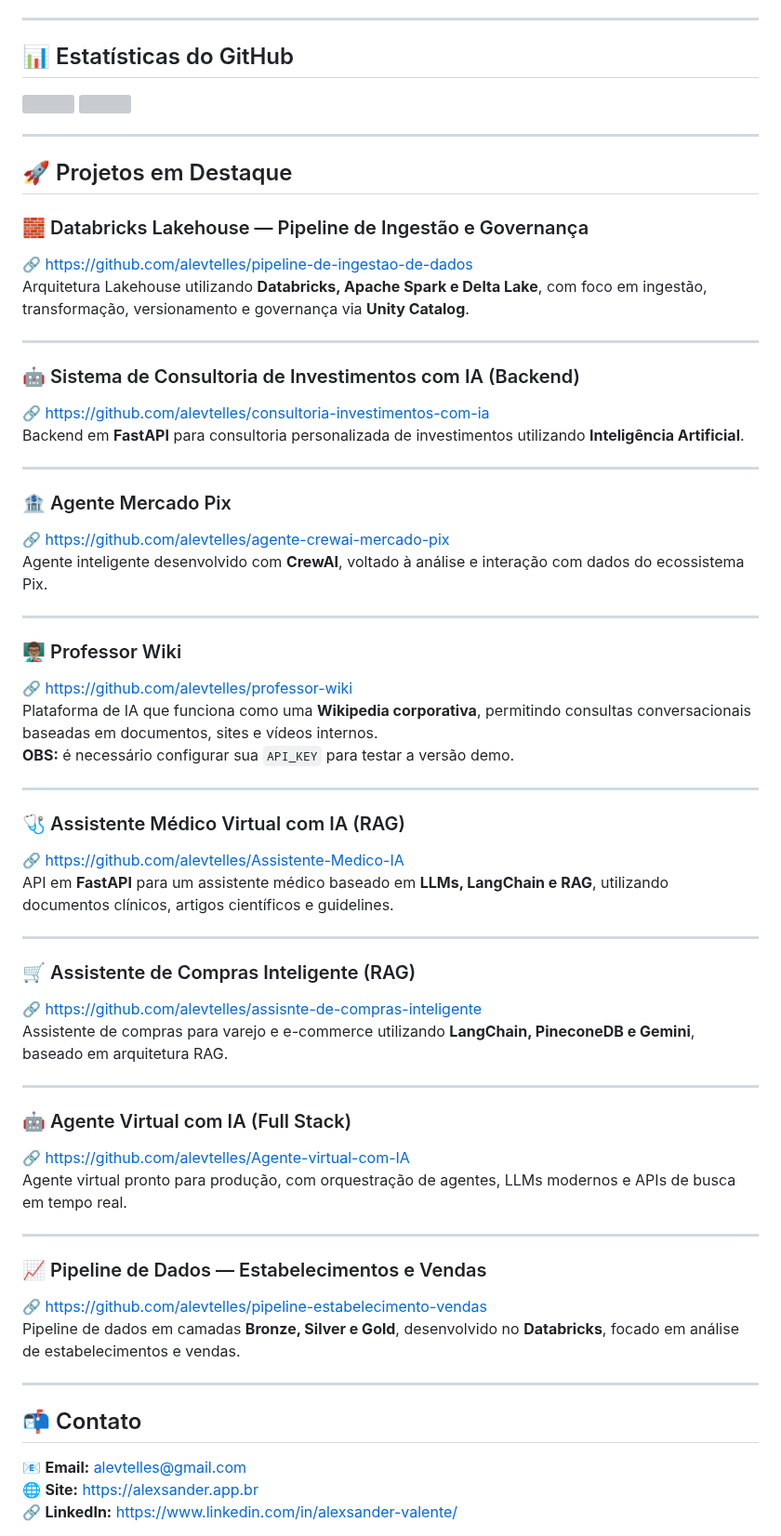
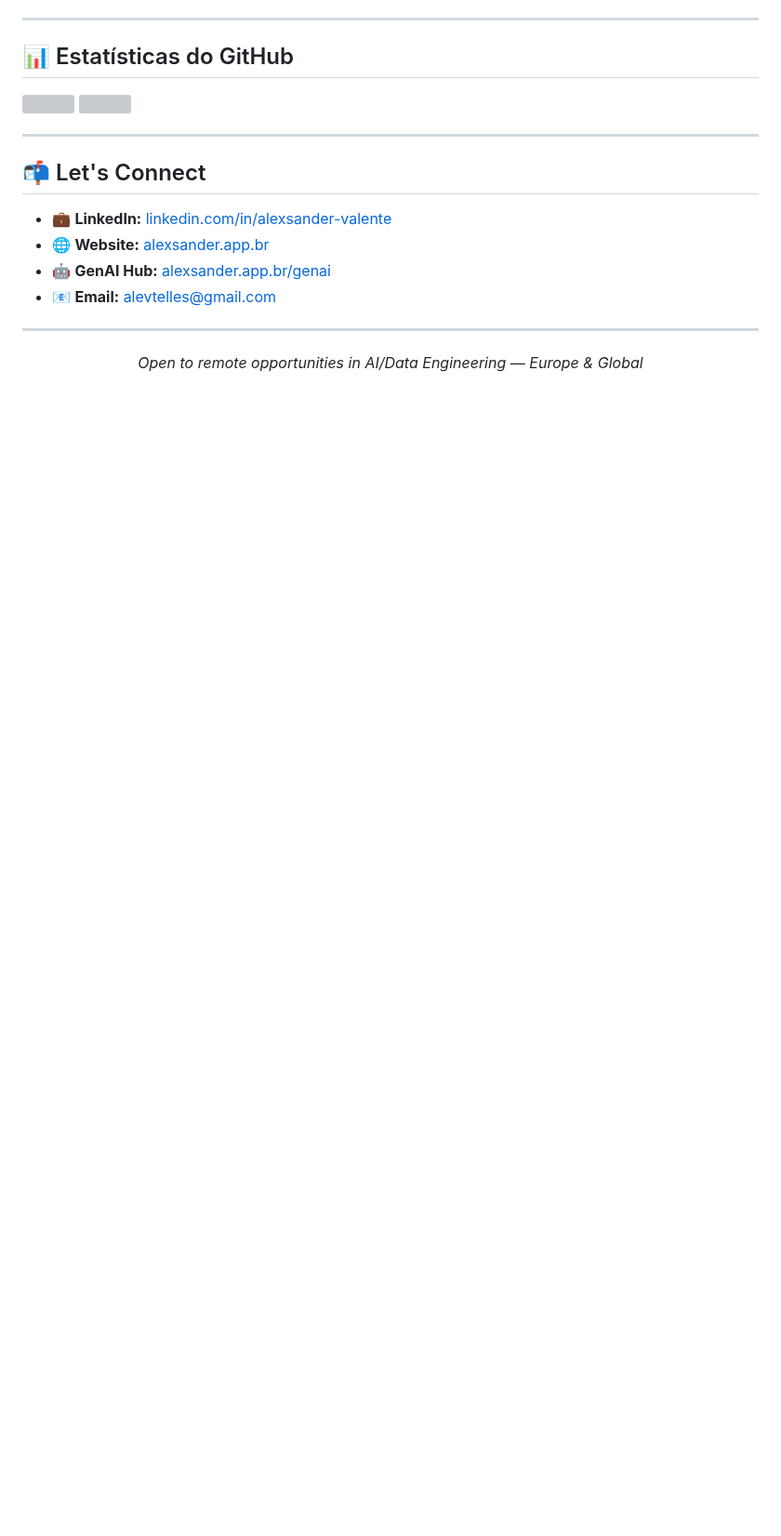
Before and after one commit to alevtelles/alevtelles, a Markdown page: README.md, the part around one of its changes. Shown at 93% size. Drawn GitHub-style; blank space fills up the shorter version; grey boxes are pictures that could not be loaded.

```diff
--- a/README.md
+++ b/README.md
@@ -65,59 +75,15 @@ Nos últimos anos, aprofundei minha atuação em **Inteligência Artificial Gene
 
 ---
 
-## 🚀 Projetos em Destaque
+## 📬 Let's Connect
 
-### 🧱 Databricks Lakehouse — Pipeline de Ingestão e Governança
-🔗 https://github.com/alevtelles/pipeline-de-ingestao-de-dados
-Arquitetura Lakehouse utilizando **Databricks, Apache Spark e Delta Lake**, com foco em ingestão, transformação, versionamento e governança via **Unity Catalog**.
+- 💼 **LinkedIn:** [linkedin.com/in/alexsander-valente](https://linkedin.com/in/alexsander-valente)
+- 🌐 **Website:** [alexsander.app.br](https://alexsander.app.br)
+- 🤖 **GenAI Hub:** [alexsander.app.br/genai](https://alexsander.app.br/genai)
+- 📧 **Email:** alevtelles@gmail.com
 
 ---
 
-### 🤖 Sistema de Consultoria de Investimentos com IA (Backend)
-🔗 https://github.com/alevtelles/consultoria-investimentos-com-ia
-Backend em **FastAPI** para consultoria personalizada de investimentos utilizando **Inteligência Artificial**.
-
----
-
-### 🏦 Agente Mercado Pix
-🔗 https://github.com/alevtelles/agente-crewai-mercado-pix
-Agente inteligente desenvolvido com **CrewAI**, voltado à análise e interação com dados do ecossistema Pix.
-
----
-
-### 👨🏽‍🏫 Professor Wiki
-🔗 https://github.com/alevtelles/professor-wiki
-Plataforma de IA que funciona como uma **Wikipedia corporativa**, permitindo consultas conversacionais baseadas em documentos, sites e vídeos internos.
-**OBS:** é necessário configurar sua `API_KEY` para testar a versão demo.
-
----
-
-### 🩺 Assistente Médico Virtual com IA (RAG)
-🔗 https://github.com/alevtelles/Assistente-Medico-IA
-API em **FastAPI** para um assistente médico baseado em **LLMs, LangChain e RAG**, utilizando documentos clínicos, artigos científicos e guidelines.
-
----
-
-### 🛒 Assistente de Compras Inteligente (RAG)
-🔗 https://github.com/alevtelles/assisnte-de-compras-inteligente
-Assistente de compras para varejo e e-commerce utilizando **LangChain, PineconeDB e Gemini**, baseado em arquitetura RAG.
-
----
-
-### 🤖 Agente Virtual com IA (Full Stack)
-🔗 https://github.com/alevtelles/Agente-virtual-com-IA
-Agente virtual pronto para produção, com orquestração de agentes, LLMs modernos e APIs de busca em tempo real.
-
----
-
-### 📈 Pipeline de Dados — Estabelecimentos e Vendas
-🔗 https://github.com/alevtelles/pipeline-estabelecimento-vendas
-Pipeline de dados em camadas **Bronze, Silver e Gold**, desenvolvido no **Databricks**, focado em análise de estabelecimentos e vendas.
-
----
-
-## 📬 Contato
-
-📧 **Email:** [alevtelles@gmail.com](mailto:alevtelles@gmail.com)
-🌐 **Site:** https://alexsander.app.br
-🔗 **LinkedIn:** https://www.linkedin.com/in/alexsander-valente/
+<div align="center">
+  <i>Open to remote opportunities in AI/Data Engineering — Europe & Global</i>
+</div>
```
Also changed, not shown: other parts of README.md (+51 -41 lines).
